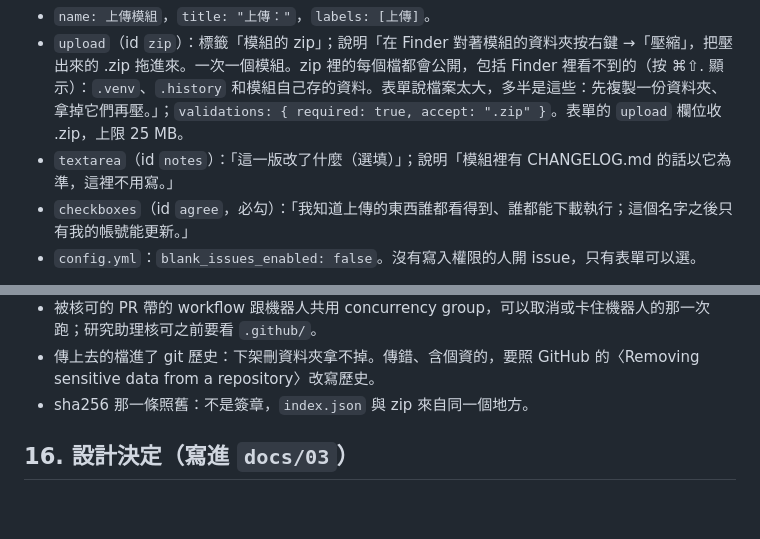
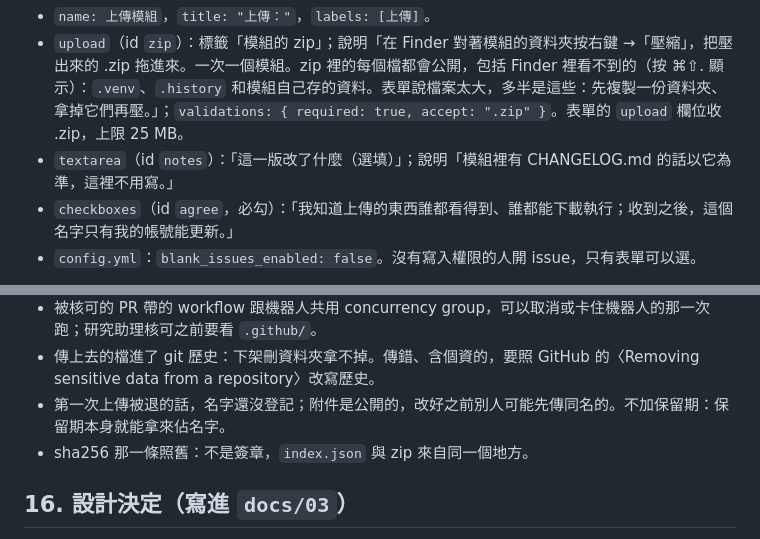
Before and after one commit to william10310406/iplot, a Markdown page: docs/plans/2026-10-19-M7-開放上傳-設計.md, 2 parts joined by grey strips. Rendered like a GitHub page; blank space fills up the shorter version.

Commit message:
docs: M7 設計——第一次被退的名字還沒登記：勾選那一句與第 15 節照實寫（反查 M19）
Co-Authored-By: Claude Opus 5.5 <noreply@anthropic.com>

```diff
--- a/docs/plans/2026-10-19-M7-開放上傳-設計.md
+++ b/docs/plans/2026-10-19-M7-開放上傳-設計.md
@@ -86,7 +86,7 @@ iPLoT 的「更新」 ─────────┘
 - `name: 上傳模組`，`title: "上傳："`，`labels: [上傳]`。
 - `upload`（id `zip`）：標籤「模組的 zip」；說明「在 Finder 對著模組的資料夾按右鍵 →「壓縮」，把壓出來的 .zip 拖進來。一次一個模組。zip 裡的每個檔都會公開，包括 Finder 裡看不到的（按 ⌘⇧. 顯示）：`.venv`、`.history` 和模組自己存的資料。表單說檔案太大，多半是這些：先複製一份資料夾、拿掉它們再壓。」；`validations: { required: true, accept: ".zip" }`。表單的 `upload` 欄位收 .zip，上限 25 MB。
 - `textarea`（id `notes`）：「這一版改了什麼（選填）」；說明「模組裡有 CHANGELOG.md 的話以它為準，這裡不用寫。」
-- `checkboxes`（id `agree`，必勾）：「我知道上傳的東西誰都看得到、誰都能下載執行；這個名字之後只有我的帳號能更新。」
+- `checkboxes`（id `agree`，必勾）：「我知道上傳的東西誰都看得到、誰都能下載執行；收到之後，這個名字只有我的帳號能更新。」
 - `config.yml`：`blank_issues_enabled: false`。沒有寫入權限的人開 issue，只有表單可以選。
 
 機器人的略過清單要等下載之後才用得上：表單的 25 MB 擋在前面，帶 `.venv` 的模組根本送不出去（「科學計算」照 Finder 壓是 169 MB），畫面上只有 GitHub 的錯誤。比較小的就整包公開，例如「互通」的 `.python`、`.patched`（本機的絕對路徑）、「科學計算」的 `HKn/<學生>/`（學生的名字與作業）。0.5.1 為了這件事才讓 `publish.py` 只收 git 追蹤的檔；Finder 壓縮又把這個洞打開了。M7b 的「上傳」打包時預設排除這類本機狀態（第 12 節）。
@@ -405,6 +405,7 @@ R4 只靠 Finder 壓縮也做得到，但 Finder 壓縮會把資料夾裡的東
 - 機器人自己的程式在公開 repo 裡：研究助理合併了有問題的 PR，上傳的規矩就可能被改掉。被信任的是研究助理的帳號與 GitHub。
 - 被核可的 PR 帶的 workflow 跟機器人共用 concurrency group，可以取消或卡住機器人的那一次跑；研究助理核可之前要看 `.github/`。
 - 傳上去的檔進了 git 歷史：下架刪資料夾拿不掉。傳錯、含個資的，要照 GitHub 的〈Removing sensitive data from a repository〉改寫歷史。
+- 第一次上傳被退的話，名字還沒登記；附件是公開的，改好之前別人可能先傳同名的。不加保留期：保留期本身就能拿來佔名字。
 - sha256 那一條照舊：不是簽章，`index.json` 與 zip 來自同一個地方。
 
 ## 16. 設計決定（寫進 `docs/03`）
```
